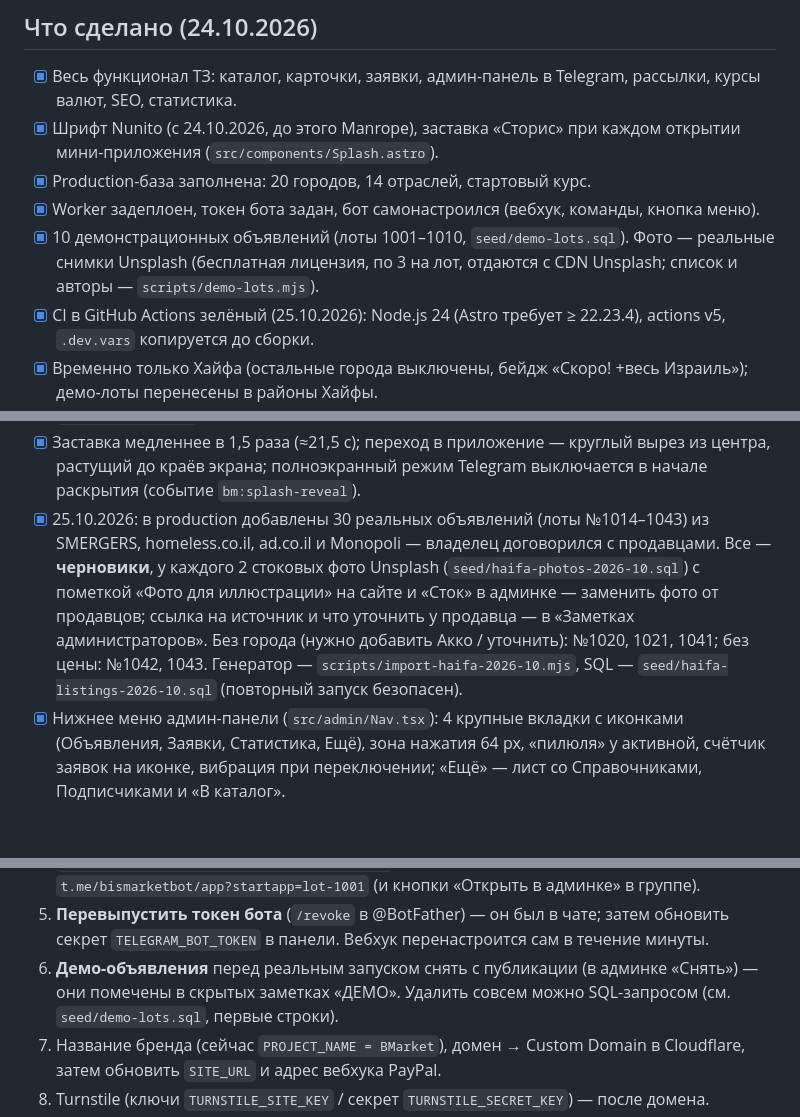
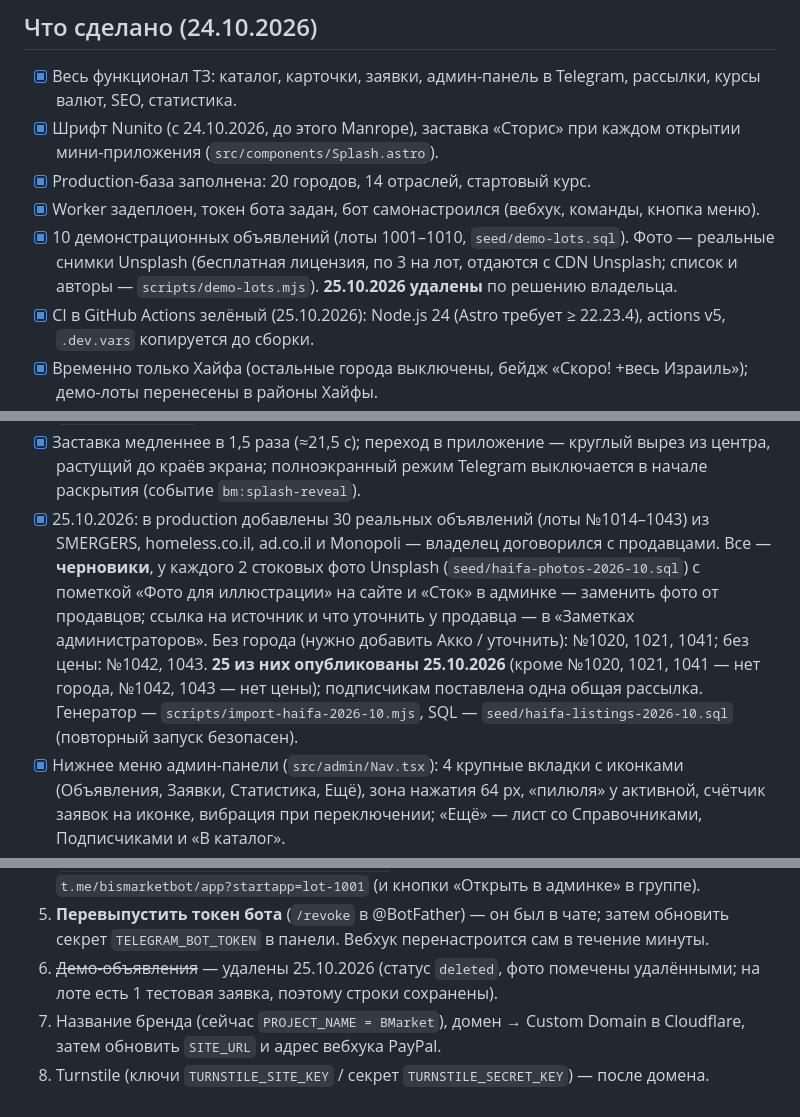
Before and after one commit to mosheshanin/bmarket, a Markdown page: docs/STATUS.md, 3 parts joined by grey strips. Rendered like a GitHub page; blank space fills up the shorter version.

Commit message:
STATUS: демо-лоты удалены, 25 реальных объявлений опубликованы
Co-Authored-By: Claude Opus 5.5 <noreply@anthropic.com>
Claude-Session: https://claude.ai/code/session_01TpB3kueH342bmJmv6YWAgw

```diff
--- a/docs/STATUS.md
+++ b/docs/STATUS.md
@@ -48,14 +48,14 @@
 - [x] Production-база заполнена: 20 городов, 14 отраслей, стартовый курс.
 - [x] Worker задеплоен, токен бота задан, бот самонастроился (вебхук, команды, кнопка меню).
 - [x] 10 демонстрационных объявлений (лоты 1001–1010, `seed/demo-lots.sql`). Фото — реальные снимки Unsplash
-      (бесплатная лицензия, по 3 на лот, отдаются с CDN Unsplash; список и авторы — `scripts/demo-lots.mjs`).
+      (бесплатная лицензия, по 3 на лот, отдаются с CDN Unsplash; список и авторы — `scripts/demo-lots.mjs`). **25.10.2026 удалены** по решению владельца.
 - [x] CI в GitHub Actions зелёный (25.10.2026): Node.js 24 (Astro требует ≥ 22.23.4), actions v5, `.dev.vars` копируется до сборки.
 - [x] Временно только Хайфа (остальные города выключены, бейдж «Скоро! +весь Израиль»); демо-лоты перенесены в районы Хайфы.
 - [x] Онлайн-оплата выключена: заявка на размещение с суммой приходит в группу, оплата отмечается вручную (`docs/PAYMENTS.md`).
 - [x] Новая заставка: современный градиент «аврора», округлый шрифт Nunito, ≈14 с, первый слайд «HaifaBusinessClub представляет».
 - [x] Заставка 25.10.2026: без полосок прогресса; тексты «Кафе, магазины, салоны и многое другое», «Показываем цену, оборот, прибыль и окупаемость»; «от ₪ 70 000» — константа `SPLASH_FROM_PRICE` (если в каталоге есть лот дешевле — его цена).
 - [x] Заставка медленнее в 1,5 раза (≈21,5 с); переход в приложение — круглый вырез из центра, растущий до краёв экрана; полноэкранный режим Telegram выключается в начале раскрытия (событие `bm:splash-reveal`).
-- [x] 25.10.2026: в production добавлены 30 реальных объявлений (лоты №1014–1043) из SMERGERS, homeless.co.il, ad.co.il и Monopoli — владелец договорился с продавцами. Все — **черновики**, у каждого 2 стоковых фото Unsplash (`seed/haifa-photos-2026-10.sql`) с пометкой «Фото для иллюстрации» на сайте и «Сток» в админке — заменить фото от продавцов; ссылка на источник и что уточнить у продавца — в «Заметках администраторов». Без города (нужно добавить Акко / уточнить): №1020, 1021, 1041; без цены: №1042, 1043. Генератор — `scripts/import-haifa-2026-10.mjs`, SQL — `seed/haifa-listings-2026-10.sql` (повторный запуск безопасен).
+- [x] 25.10.2026: в production добавлены 30 реальных объявлений (лоты №1014–1043) из SMERGERS, homeless.co.il, ad.co.il и Monopoli — владелец договорился с продавцами. Все — **черновики**, у каждого 2 стоковых фото Unsplash (`seed/haifa-photos-2026-10.sql`) с пометкой «Фото для иллюстрации» на сайте и «Сток» в админке — заменить фото от продавцов; ссылка на источник и что уточнить у продавца — в «Заметках администраторов». Без города (нужно добавить Акко / уточнить): №1020, 1021, 1041; без цены: №1042, 1043. **25 из них опубликованы 25.10.2026** (кроме №1020, 1021, 1041 — нет города, №1042, 1043 — нет цены); подписчикам поставлена одна общая рассылка. Генератор — `scripts/import-haifa-2026-10.mjs`, SQL — `seed/haifa-listings-2026-10.sql` (повторный запуск безопасен).
 - [x] Нижнее меню админ-панели (`src/admin/Nav.tsx`): 4 крупные вкладки с иконками (Объявления, Заявки, Статистика, Ещё), зона нажатия 64 px, «пилюля» у активной, счётчик заявок на иконке, вибрация при переключении; «Ещё» — лист со Справочниками, Подписчиками и «В каталог».
 - [x] Самонастройка бота больше не перезаписывает описание и короткое описание — их меняют в BotFather (Edit Description / Edit About); бот ставит свой текст, только если описание пустое.
 - [x] Блок «Продаёте бизнес?» (`SellBlock.astro`) — градиент «аврора» как у заставки, белая кнопка со стрелкой.
@@ -90,8 +90,7 @@
    обложка 640×360. Нужно для прямых ссылок `t.me/bismarketbot/app?startapp=lot-1001` (и кнопки «Открыть в админке» в группе).
 5. **Перевыпустить токен бота** (`/revoke` в @BotFather) — он был в чате; затем обновить секрет `TELEGRAM_BOT_TOKEN`
    в панели. Вебхук перенастроится сам в течение минуты.
-6. **Демо-объявления** перед реальным запуском снять с публикации (в админке «Снять») — они помечены
-   в скрытых заметках «ДЕМО». Удалить совсем можно SQL-запросом (см. `seed/demo-lots.sql`, первые строки).
+6. ~~Демо-объявления~~ — удалены 25.10.2026 (статус `deleted`, фото помечены удалёнными; на лоте есть 1 тестовая заявка, поэтому строки сохранены).
 7. Название бренда (сейчас `PROJECT_NAME = BMarket`), домен → Custom Domain в Cloudflare, затем обновить `SITE_URL`
    и адрес вебхука PayPal.
 8. Turnstile (ключи `TURNSTILE_SITE_KEY` / секрет `TURNSTILE_SECRET_KEY`) — после домена.
```
